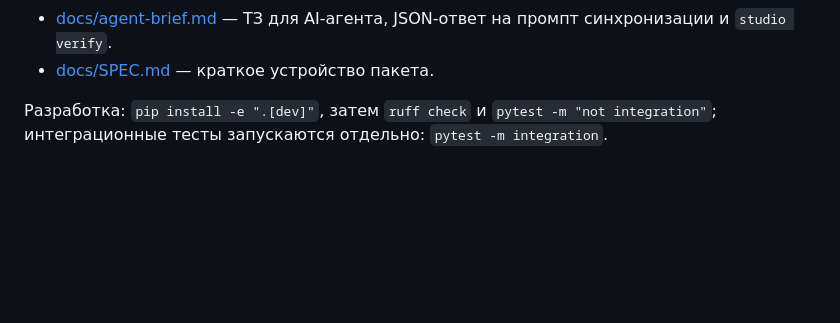
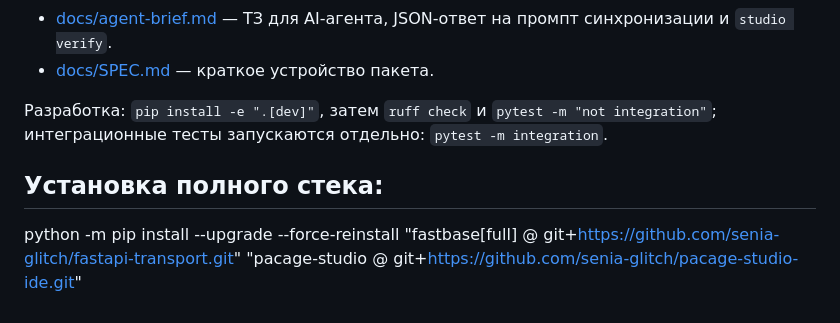
Before and after one commit to senia-glitch/pacage-studio-ide, a Markdown page: README.md, the part around the change. GitHub-like rendering; blank space fills up the shorter version.

```diff
--- a/README.md
+++ b/README.md
@@ -110,3 +110,6 @@ studio                      # скан + интерфейс в браузере
 
 Разработка: `pip install -e ".[dev]"`, затем `ruff check` и `pytest -m "not integration"`;
 интеграционные тесты запускаются отдельно: `pytest -m integration`.
+
+## Установка полного стека:
+python -m pip install --upgrade --force-reinstall "fastbase[full] @ git+https://github.com/senia-glitch/fastapi-transport.git" "pacage-studio @ git+https://github.com/senia-glitch/pacage-studio-ide.git"
```
